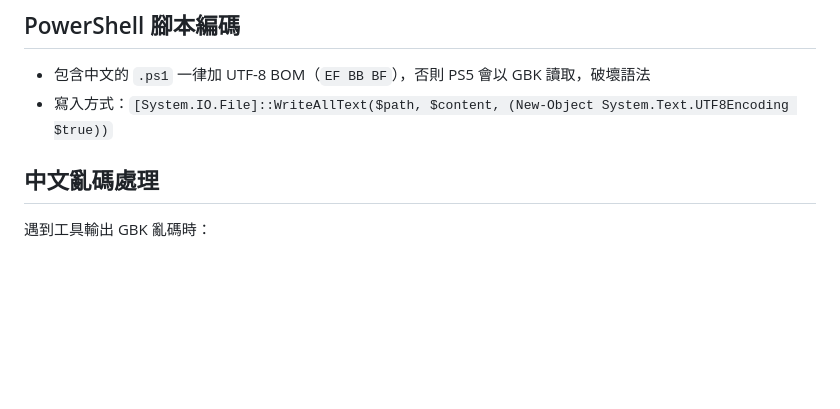
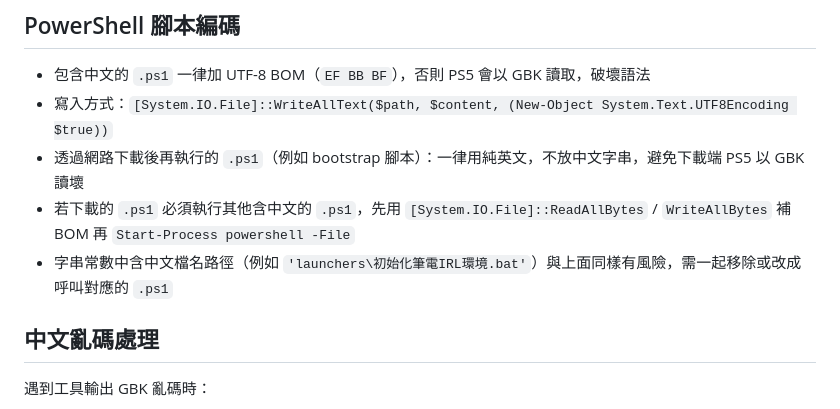
Before and after one commit to he01457474/twitch_bot, a Markdown page: AGENTS.md, the part around the change. Rendered like a GitHub page; blank space fills up the shorter version.

```diff
--- a/AGENTS.md
+++ b/AGENTS.md
@@ -69,6 +69,9 @@
 ## PowerShell 腳本編碼
 - 包含中文的 `.ps1` 一律加 UTF-8 BOM（`EF BB BF`），否則 PS5 會以 GBK 讀取，破壞語法
 - 寫入方式：`[System.IO.File]::WriteAllText($path, $content, (New-Object System.Text.UTF8Encoding $true))`
+- 透過網路下載後再執行的 `.ps1`（例如 bootstrap 腳本）：一律用純英文，不放中文字串，避免下載端 PS5 以 GBK 讀壞
+- 若下載的 `.ps1` 必須執行其他含中文的 `.ps1`，先用 `[System.IO.File]::ReadAllBytes` / `WriteAllBytes` 補 BOM 再 `Start-Process powershell -File`
+- 字串常數中含中文檔名路徑（例如 `'launchers\初始化筆電IRL環境.bat'`）與上面同樣有風險，需一起移除或改成呼叫對應的 `.ps1`
 
 ## 中文亂碼處理
 遇到工具輸出 GBK 亂碼時：
```
Also changed, not shown: CLAUDE.md (+3 -0 lines).
